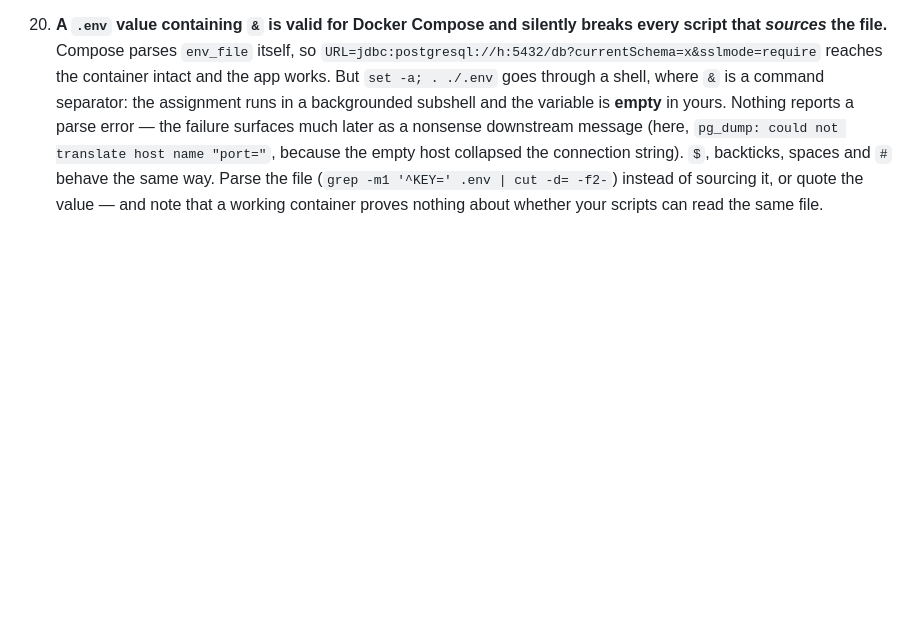
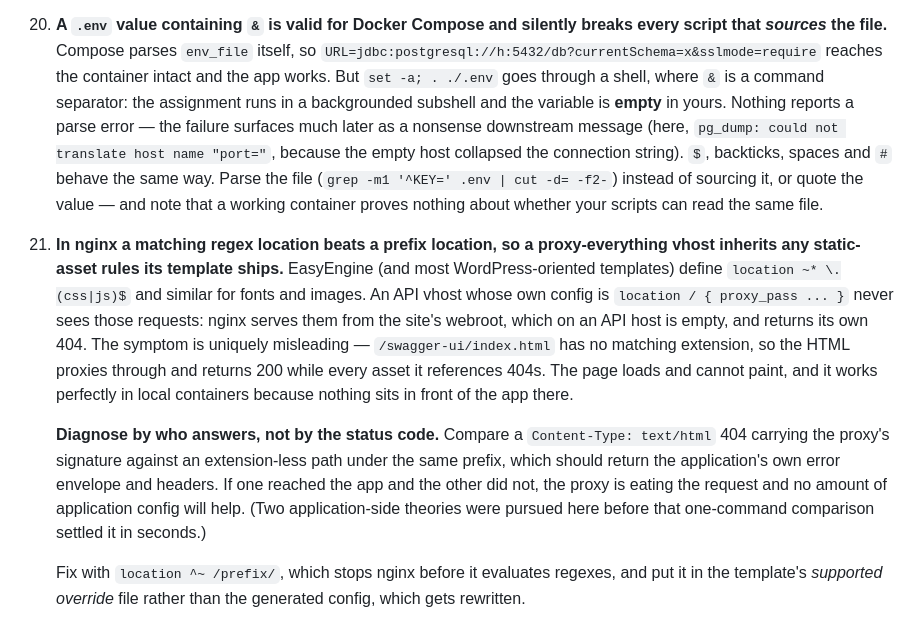
Before and after one commit to keber/unicornt-store-backend, a Markdown page: docs/multi-env-deploy/LESSONS.md, the part around the change. GitHub-like rendering; blank space fills up the shorter version.

```diff
--- a/docs/multi-env-deploy/LESSONS.md
+++ b/docs/multi-env-deploy/LESSONS.md
@@ -199,3 +199,27 @@ same debugging session elsewhere. Narrative/history of *this* rollout lives in
     (`grep -m1 '^KEY=' .env | cut -d= -f2-`) instead of sourcing it, or quote
     the value — and note that a working container proves nothing about whether
     your scripts can read the same file.
+
+21. **In nginx a matching regex location beats a prefix location, so a
+    proxy-everything vhost inherits any static-asset rules its template
+    ships.** EasyEngine (and most WordPress-oriented templates) define
+    `location ~* \.(css|js)$` and similar for fonts and images. An API vhost
+    whose own config is `location / { proxy_pass ... }` never sees those
+    requests: nginx serves them from the site's webroot, which on an API host
+    is empty, and returns its own 404. The symptom is uniquely misleading —
+    `/swagger-ui/index.html` has no matching extension, so the HTML proxies
+    through and returns 200 while every asset it references 404s. The page
+    loads and cannot paint, and it works perfectly in local containers because
+    nothing sits in front of the app there.
+
+    **Diagnose by who answers, not by the status code.** Compare a
+    `Content-Type: text/html` 404 carrying the proxy's signature against an
+    extension-less path under the same prefix, which should return the
+    application's own error envelope and headers. If one reached the app and
+    the other did not, the proxy is eating the request and no amount of
+    application config will help. (Two application-side theories were pursued
+    here before that one-command comparison settled it in seconds.)
+
+    Fix with `location ^~ /prefix/`, which stops nginx before it evaluates
+    regexes, and put it in the template's *supported override* file rather than
+    the generated config, which gets rewritten.
```
Also changed, not shown: docs/configuration.md (+19 -0 lines), docs/multi-env-deploy/PLAN.md (+50 -25 lines).
